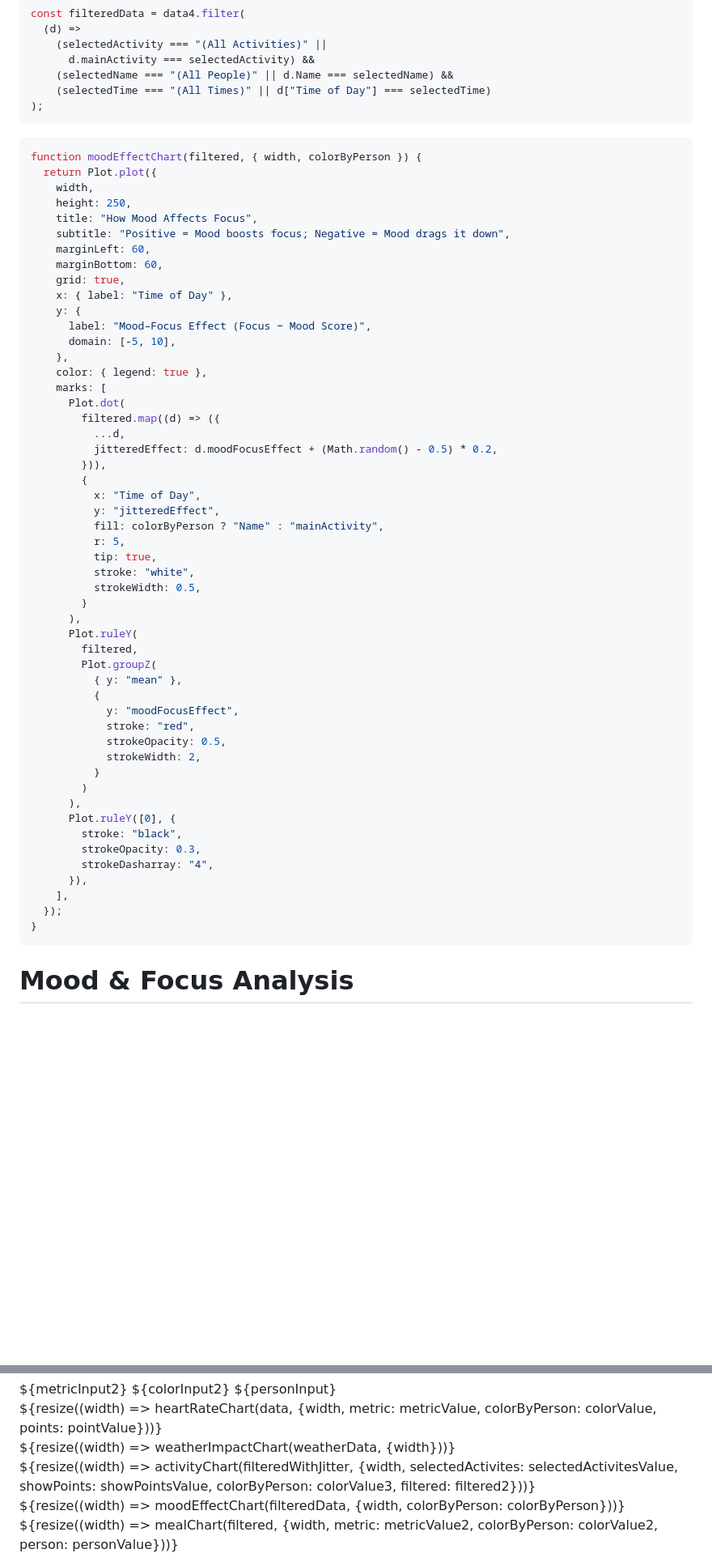
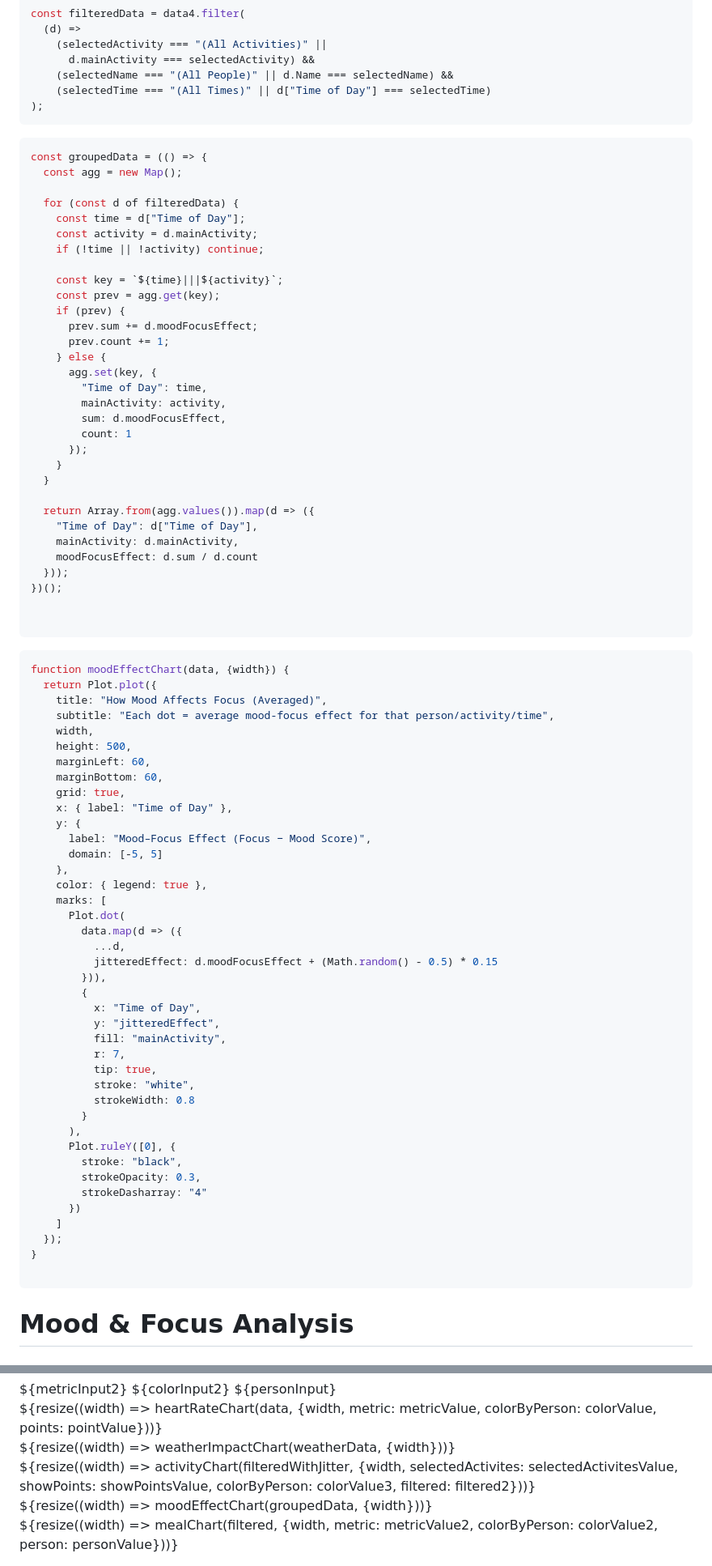
Before and after one commit to AustinJSimmons/482FinalDashboard, a Markdown page: src/dashboard.md, 2 parts joined by grey strips. Shown at 81% size. Rendered like a GitHub page; blank space fills up the shorter version.

Commit message:
Added fixed JackVisual to dashboard

````diff
--- a/src/dashboard.md
+++ b/src/dashboard.md
@@ -415,59 +415,81 @@ const filteredData = data4.filter(
     (selectedTime === "(All Times)" || d["Time of Day"] === selectedTime)
 );
 ```
+```js
+const groupedData = (() => {
+  const agg = new Map();
+
+  for (const d of filteredData) {
+    const time = d["Time of Day"];
+    const activity = d.mainActivity;
+    if (!time || !activity) continue;
+
+    const key = `${time}|||${activity}`;
+    const prev = agg.get(key);
+    if (prev) {
+      prev.sum += d.moodFocusEffect;
+      prev.count += 1;
+    } else {
+      agg.set(key, {
+        "Time of Day": time,
+        mainActivity: activity,
+        sum: d.moodFocusEffect,
+        count: 1
+      });
+    }
+  }
+
+  return Array.from(agg.values()).map(d => ({
+    "Time of Day": d["Time of Day"],
+    mainActivity: d.mainActivity,
+    moodFocusEffect: d.sum / d.count
+  }));
+})();
+
+
+```
 
 ```js
-function moodEffectChart(filtered, { width, colorByPerson }) {
+function moodEffectChart(data, {width}) {
   return Plot.plot({
+    title: "How Mood Affects Focus (Averaged)",
+    subtitle: "Each dot = average mood-focus effect for that person/activity/time",
     width,
-    height: 250,
-    title: "How Mood Affects Focus",
-    subtitle: "Positive = Mood boosts focus; Negative = Mood drags it down",
+    height: 500,
     marginLeft: 60,
     marginBottom: 60,
     grid: true,
     x: { label: "Time of Day" },
     y: {
       label: "Mood–Focus Effect (Focus − Mood Score)",
-      domain: [-5, 10],
+      domain: [-5, 5]
     },
     color: { legend: true },
     marks: [
       Plot.dot(
-        filtered.map((d) => ({
+        data.map(d => ({
           ...d,
-          jitteredEffect: d.moodFocusEffect + (Math.random() - 0.5) * 0.2,
+          jitteredEffect: d.moodFocusEffect + (Math.random() - 0.5) * 0.15
         })),
         {
           x: "Time of Day",
           y: "jitteredEffect",
-          fill: colorByPerson ? "Name" : "mainActivity",
-          r: 5,
+          fill: "mainActivity",
+          r: 7,
           tip: true,
           stroke: "white",
-          strokeWidth: 0.5,
+          strokeWidth: 0.8
         }
-      ),
-      Plot.ruleY(
-        filtered,
-        Plot.groupZ(
-          { y: "mean" },
-          {
-            y: "moodFocusEffect",
-            stroke: "red",
-            strokeOpacity: 0.5,
-            strokeWidth: 2,
-          }
-        )
       ),
       Plot.ruleY([0], {
         stroke: "black",
         strokeOpacity: 0.3,
-        strokeDasharray: "4",
-      }),
-    ],
+        strokeDasharray: "4"
+      })
+    ]
   });
 }
+
 ```
 
 # Mood & Focus Analysis
@@ -519,7 +541,7 @@ function moodEffectChart(filtered, { width, colorByPerson }) {
   </div>
 </div>
 <div class='card' style="margin-top: 1rem;">
-  ${resize((width) => moodEffectChart(filteredData, {width, colorByPerson: colorByPerson}))}
+  ${resize((width) => moodEffectChart(groupedData, {width}))}
 </div>
 <div class='card' style="margin-top: 1rem;">
   ${resize((width) => mealChart(filtered, {width, metric: metricValue2, colorByPerson: colorValue2, person: personValue}))}
````
Also changed, not shown: src/JackVisual.md (+8 -8 lines).
